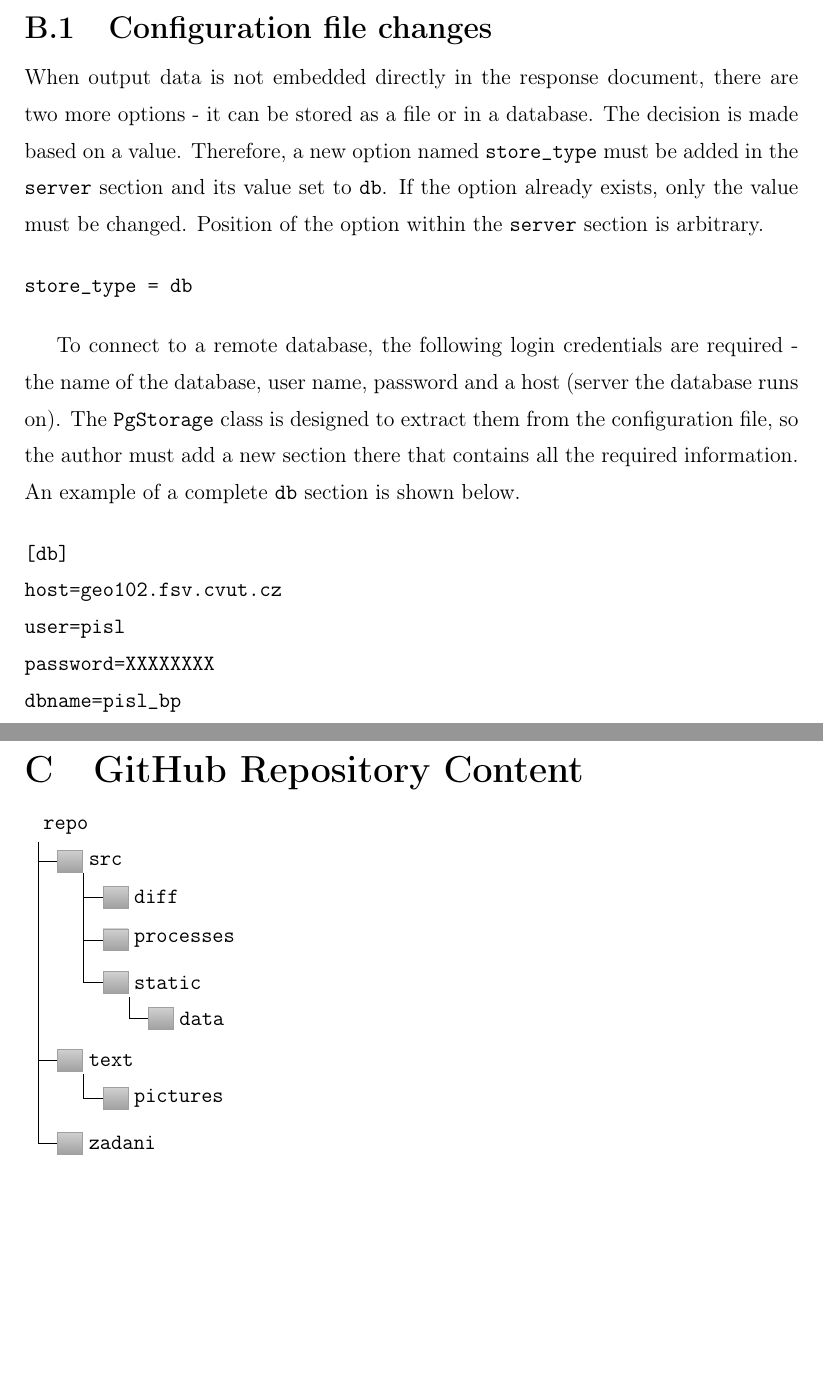
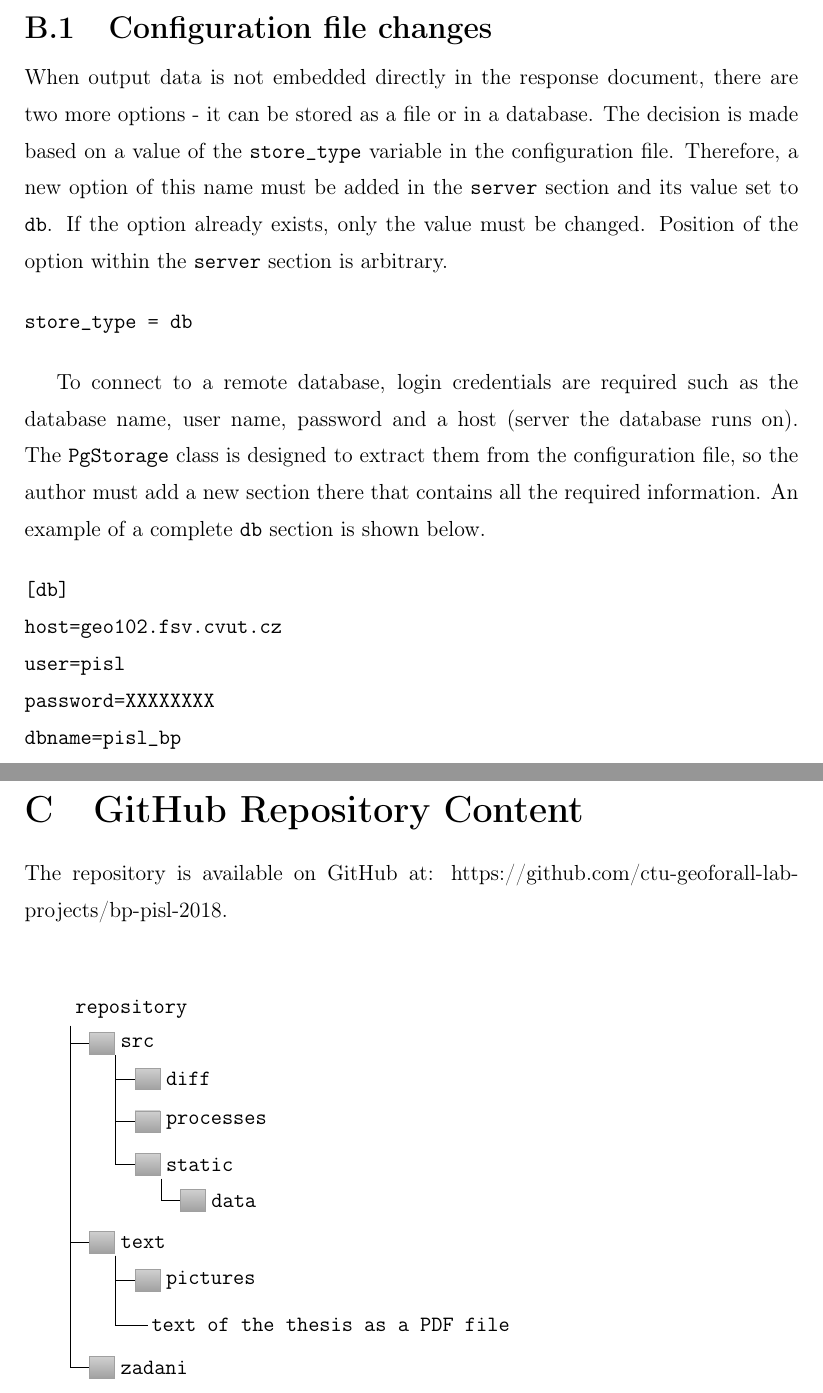
Before and after one commit to ctu-geoforall-lab-projects/bp-pisl-2018, a LaTeX thesis (text/jan-pisl-bp-2018.tex, which reads text/prilohy.tex): two parts of pages 39 and 40 of 40, joined at a grey line, cut so that both start at the same text, the shorter picture padded with empty space. Compiled offline with pdfLaTeX.

Commit message:
appedices edited

```diff
--- a/text/prilohy.tex
+++ b/text/prilohy.tex
@@ -85,11 +92,12 @@ It is assumed that there is an instance of PostGIS database running on some serv
 When output data is not embedded directly in the response document,
 there are two more options - it can be stored as a file or in a
 %% ML: a value? nechybi tam neco?
-database. The decision is made based on a value. Therefore, a new
-option named \texttt{store\_type} must be added in the \texttt{server}
-section and its value set to \texttt{db}. If the option already
-exists, only the value must be changed. Position of the option within
-the \texttt{server} section is arbitrary.
+%% JP: chybi, prehledl jsem to. doplneno.
+database. The decision is made based on a value of the \texttt{store\_type}
+variable in the configuration file. Therefore, a new option of this name
+must be added in the \texttt{server} section and its value set to
+\texttt{db}. If the option already exists, only the value must be changed.
+Position of the option within the \texttt{server} section is arbitrary.
 
 \begin{verbatim}
 store_type = db
@@ -102,8 +110,10 @@ store_type = db
 %% port, to jsou dva extremy
 %% ML: zkuste vetu upravit, ted to vypada,
 %% ze musi byt zadano vse, zalezi na nastaveni db serveru
-To connect to a remote database, the following login credentials are
-required - the name of the database, user name, password and a host
+%% JP: aha, to jsem si neuvedomil. upraveno
+
+To connect to a remote database, login credentials are
+required such as the database name, user name, password and a host
 (server the database runs on). The \texttt{PgStorage} class is designed
 to extract them from the configuration file, so the author must add a
 new section there that contains all the required information. An
@@ -129,13 +139,18 @@ dbname=pisl_bp
 \chapter{GitHub Repository Content}
 
 %% ML: uvedte URL
+%% JP: pridano
 
 %% ML: zip ktery budete nahravat do KOSu, tak bude v adresari text
 %% obsahovat navic jeste finalni PDF prace
+%% JP: ja jsem myslel, ze tam maji byt jenom adresare.
+%% JP: Tak tam asi budu muset pridat .pdf s ikonou slozky.
 
 \label{cd}
 
-
+The repository is available on GitHub at: \href{https://github.com/ctu-geoforall-lab-projects/bp-pisl-2018}{https://github.com/ctu-geoforall-lab-projects/bp-pisl-2018}.
+\linebreak
+\linebreak
 
 \begin{forest}
   for tree={
@@ -150,6 +165,10 @@ dbname=pisl_bp
       \noexpand\path [draw, \forestoption{edge}]
       (!u.south west) +(7.5pt,0) |- (.child anchor) pic {folder} \forestoption{edge label};
     },
+    file/.style={edge path={\noexpand\path [draw, \forestoption{edge}]
+          (!u.south west) +(7.5pt,0) |- (.child anchor) \forestoption{edge label};},
+         inner xsep=2pt,font=\ttfamily
+            },
     before typesetting nodes={
       if n=1
         {insert before={[,phantom]}}
@@ -158,7 +177,7 @@ dbname=pisl_bp
     fit=band,
     before computing xy={l=25pt},
   }
-[repo
+[repository
   [src
     [diff
     ]
@@ -172,6 +191,8 @@ dbname=pisl_bp
   [text
     [pictures
     ]
+    [text of the thesis as a PDF file, file
+    ]
   ]
   [zadani
   ]
```
Also changed, not shown: text/prilohy.tex (25 more changed lines).
